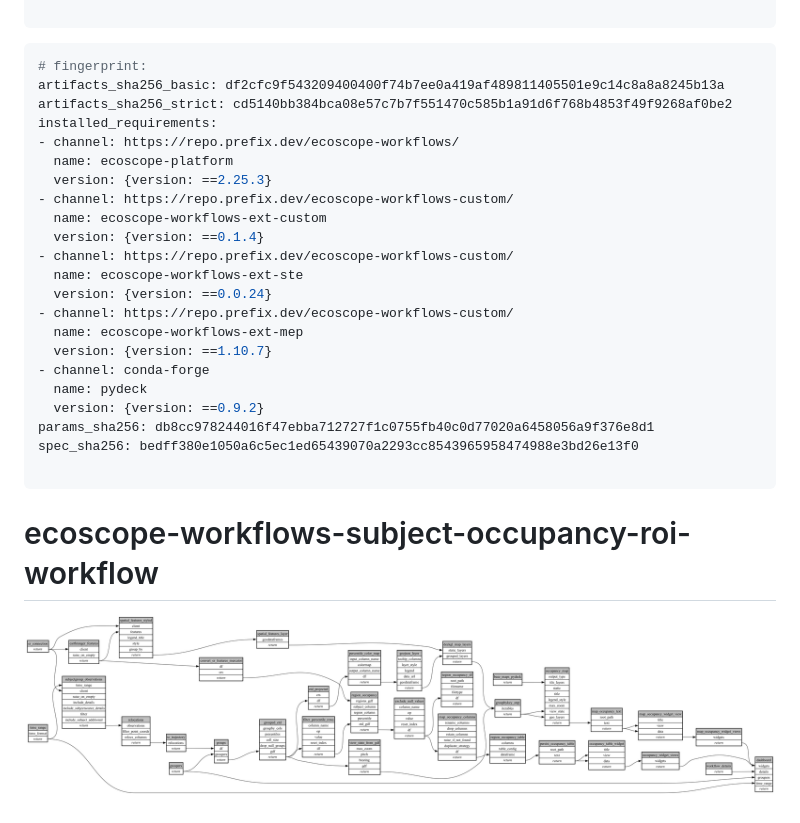
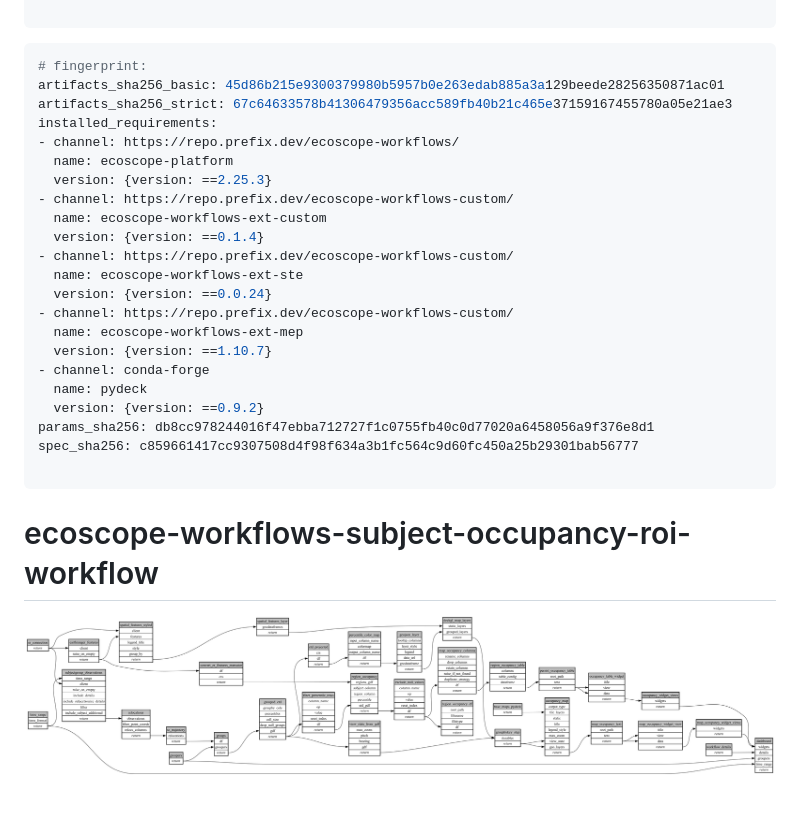
Before and after one commit to wildlife-dynamics/subject-occupancy-roi, a Markdown page: ecoscope-workflows-subject-occupancy-roi-workflow/README.md, the part around the change. Rendered like a GitHub page; pictures changed too: ecoscope-workflows-subject-occupancy-roi-workflow/graph.png.

````diff
--- a/ecoscope-workflows-subject-occupancy-roi-workflow/README.md
+++ b/ecoscope-workflows-subject-occupancy-roi-workflow/README.md
@@ -5,8 +5,8 @@
 
 ```yaml
 # fingerprint:
-artifacts_sha256_basic: df2cfc9f543209400400f74b7ee0a419af489811405501e9c14c8a8a8245b13a
-artifacts_sha256_strict: cd5140bb384bca08e57c7b7f551470c585b1a91d6f768b4853f49f9268af0be2
+artifacts_sha256_basic: 45d86b215e9300379980b5957b0e263edab885a3a129beede28256350871ac01
+artifacts_sha256_strict: 67c64633578b41306479356acc589fb40b21c465e37159167455780a05e21ae3
 installed_requirements:
 - channel: https://repo.prefix.dev/ecoscope-workflows/
   name: ecoscope-platform
@@ -24,7 +24,7 @@ installed_requirements:
   name: pydeck
   version: {version: ==0.9.2}
 params_sha256: db8cc978244016f47ebba712727f1c0755fb40c0d77020a6458056a9f376e8d1
-spec_sha256: bedff380e1050a6c5ec1ed65439070a2293cc8543965958474988e3bd26e13f0
+spec_sha256: c859661417cc9307508d4f98f634a3b1fc564c9d60fc450a25b29301bab56777
 
 ```
 
````
Also changed, not shown: README.md (+2 -0 lines), 15 other files.
